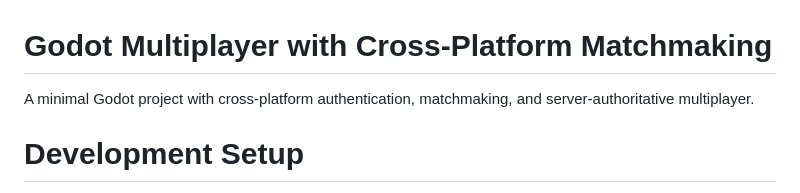
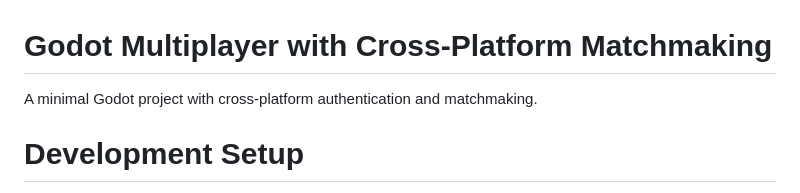
Before and after one commit to bryanmylee/godot-multiplayer, a Markdown page: README.md, the part around the change. Rendered like a GitHub page.

Commit message:
doc: readme

```diff
--- a/README.md
+++ b/README.md
@@ -1,6 +1,6 @@
 # Godot Multiplayer with Cross-Platform Matchmaking
 
-A minimal Godot project with cross-platform authentication, matchmaking, and server-authoritative multiplayer.
+A minimal Godot project with cross-platform authentication and matchmaking.
 
 # Development Setup
 
```
